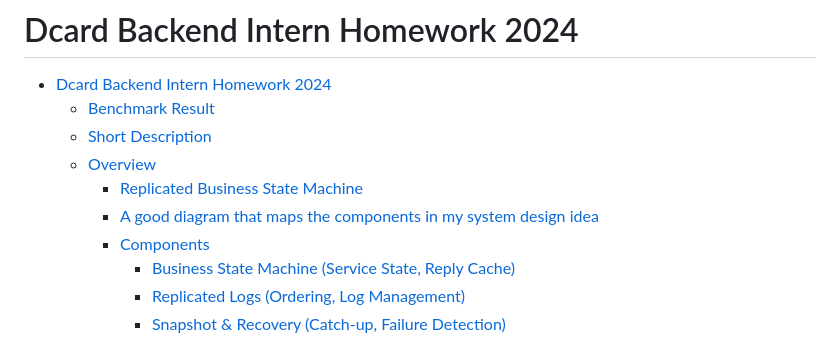
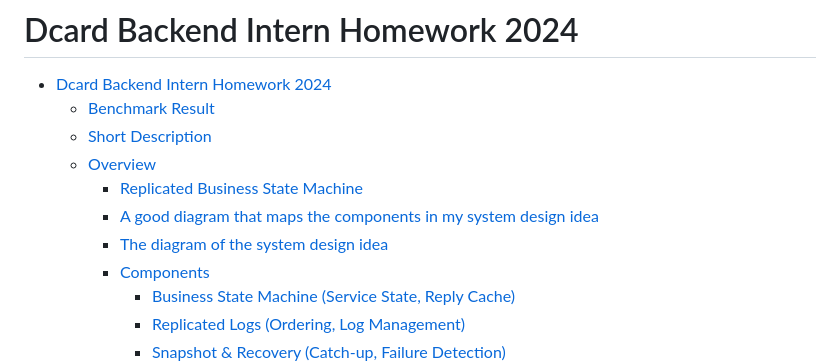
Before and after one commit to peterxcli/ad-server, a Markdown page: README.md, the part around the change printed below. GitHub-like rendering.

Commit message:
docs: Add system design diagram

```diff
--- a/README.md
+++ b/README.md
@@ -7,6 +7,7 @@
   - [Overview](#overview)
     - [Replicated Business State Machine](#replicated-business-state-machine)
     - [A good diagram that maps the components in my system design idea](#a-good-diagram-that-maps-the-components-in-my-system-design-idea)
+    - [The diagram of the system design idea](#the-diagram-of-the-system-design-idea)
     - [Components](#components)
       - [Business State Machine (Service State, Reply Cache)](#business-state-machine-service-state-reply-cache)
       - [Replicated Logs (Ordering, Log Management)](#replicated-logs-ordering-log-management)
```
Also changed, not shown: other parts of README.md (+31 -0 lines).
